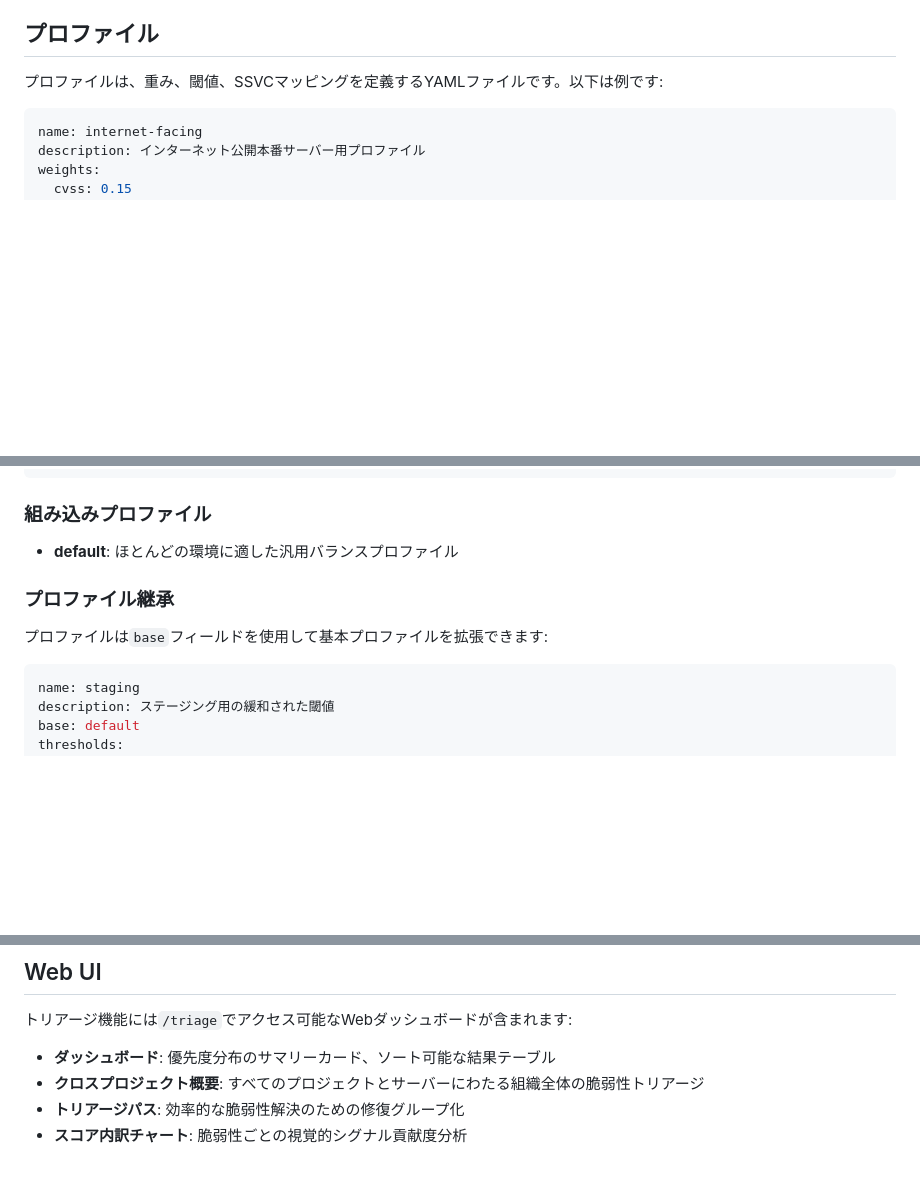
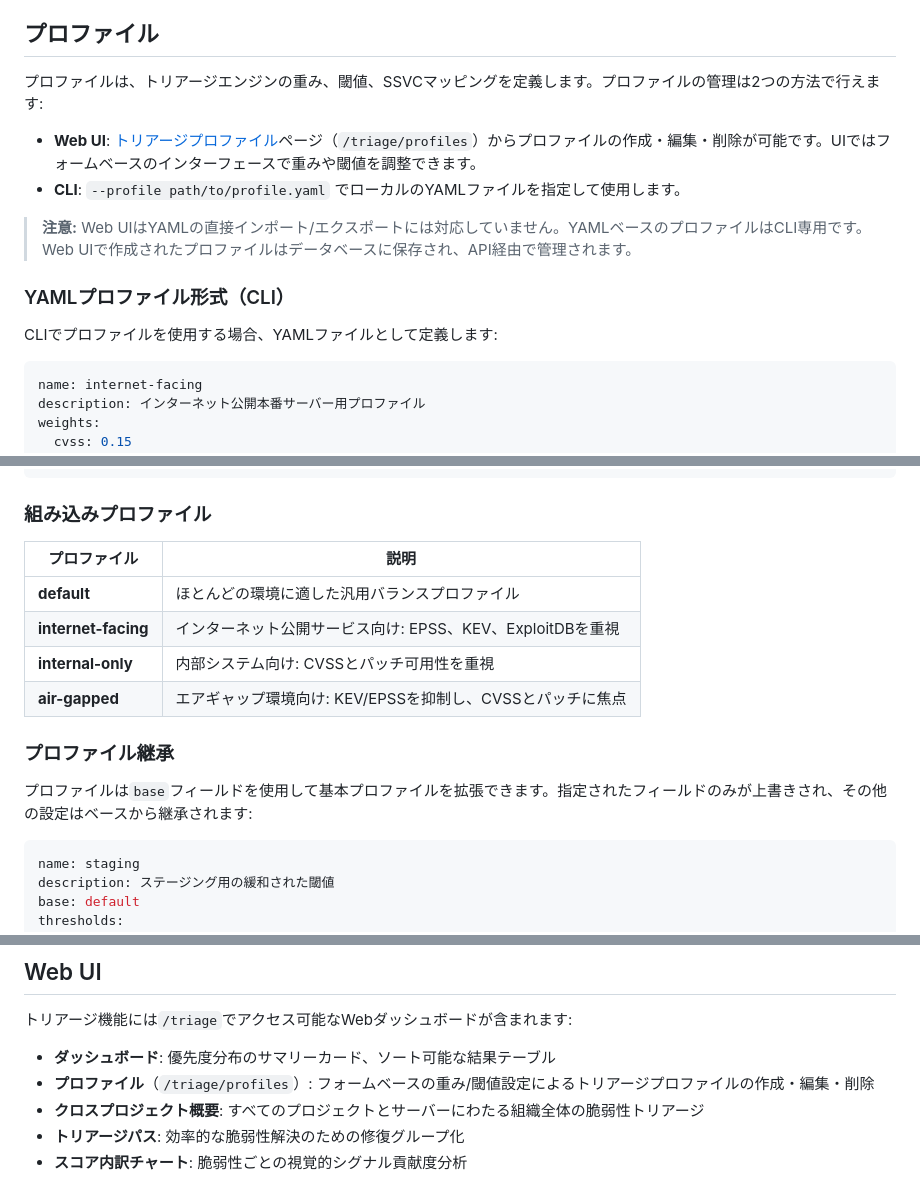
Before and after one commit to kato83/mayu, a Markdown page: docs/vulnerability-triage.ja.md, 3 parts joined by grey strips. GitHub-like rendering; blank space fills up the shorter version.

````diff
--- a/docs/vulnerability-triage.ja.md
+++ b/docs/vulnerability-triage.ja.md
@@ -102,7 +102,16 @@ Technical Impactの決定には、利用可能な場合にCVSSベクタ文字列
 
 ## プロファイル
 
-プロファイルは、重み、閾値、SSVCマッピングを定義するYAMLファイルです。以下は例です:
+プロファイルは、トリアージエンジンの重み、閾値、SSVCマッピングを定義します。プロファイルの管理は2つの方法で行えます:
+
+- **Web UI**: [トリアージプロファイル](/triage/profiles)ページ（`/triage/profiles`）からプロファイルの作成・編集・削除が可能です。UIではフォームベースのインターフェースで重みや閾値を調整できます。
+- **CLI**: `--profile path/to/profile.yaml` でローカルのYAMLファイルを指定して使用します。
+
+> **注意:** Web UIはYAMLの直接インポート/エクスポートには対応していません。YAMLベースのプロファイルはCLI専用です。Web UIで作成されたプロファイルはデータベースに保存され、API経由で管理されます。
+
+### YAMLプロファイル形式（CLI）
+
+CLIでプロファイルを使用する場合、YAMLファイルとして定義します:
 
 ```yaml
 name: internet-facing
@@ -129,11 +138,16 @@ ssvc_mapping:
 
 ### 組み込みプロファイル
 
-- **default**: ほとんどの環境に適した汎用バランスプロファイル
+| プロファイル | 説明 |
+|------------|------|
+| **default** | ほとんどの環境に適した汎用バランスプロファイル |
+| **internet-facing** | インターネット公開サービス向け: EPSS、KEV、ExploitDBを重視 |
+| **internal-only** | 内部システム向け: CVSSとパッチ可用性を重視 |
+| **air-gapped** | エアギャップ環境向け: KEV/EPSSを抑制し、CVSSとパッチに焦点 |
 
 ### プロファイル継承
 
-プロファイルは`base`フィールドを使用して基本プロファイルを拡張できます:
+プロファイルは`base`フィールドを使用して基本プロファイルを拡張できます。指定されたフィールドのみが上書きされ、その他の設定はベースから継承されます:
 
 ```yaml
 name: staging
@@ -236,6 +250,7 @@ mayu triage --sbom results.json --fail-on high
 
 トリアージ機能には`/triage`でアクセス可能なWebダッシュボードが含まれます:
 - **ダッシュボード**: 優先度分布のサマリーカード、ソート可能な結果テーブル
+- **プロファイル**（`/triage/profiles`）: フォームベースの重み/閾値設定によるトリアージプロファイルの作成・編集・削除
 - **クロスプロジェクト概要**: すべてのプロジェクトとサーバーにわたる組織全体の脆弱性トリアージ
 - **トリアージパス**: 効率的な脆弱性解決のための修復グループ化
 - **スコア内訳チャート**: 脆弱性ごとの視覚的シグナル貢献度分析
````
Also changed, not shown: docs/vulnerability-triage.md (+18 -3 lines).
